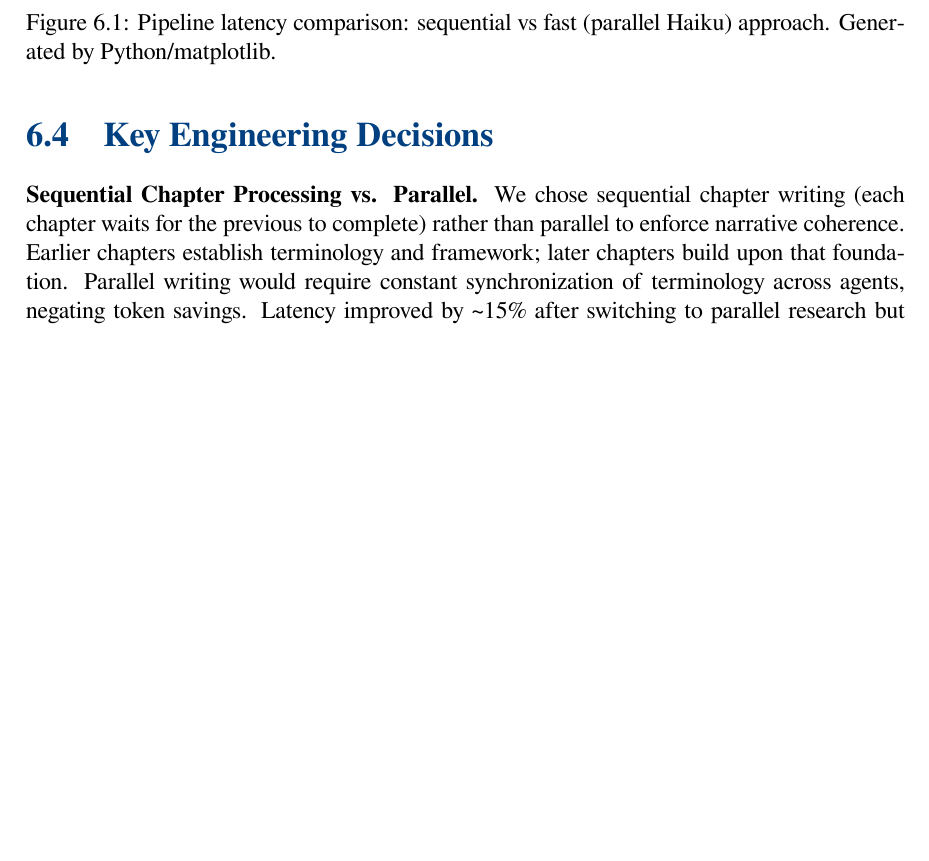
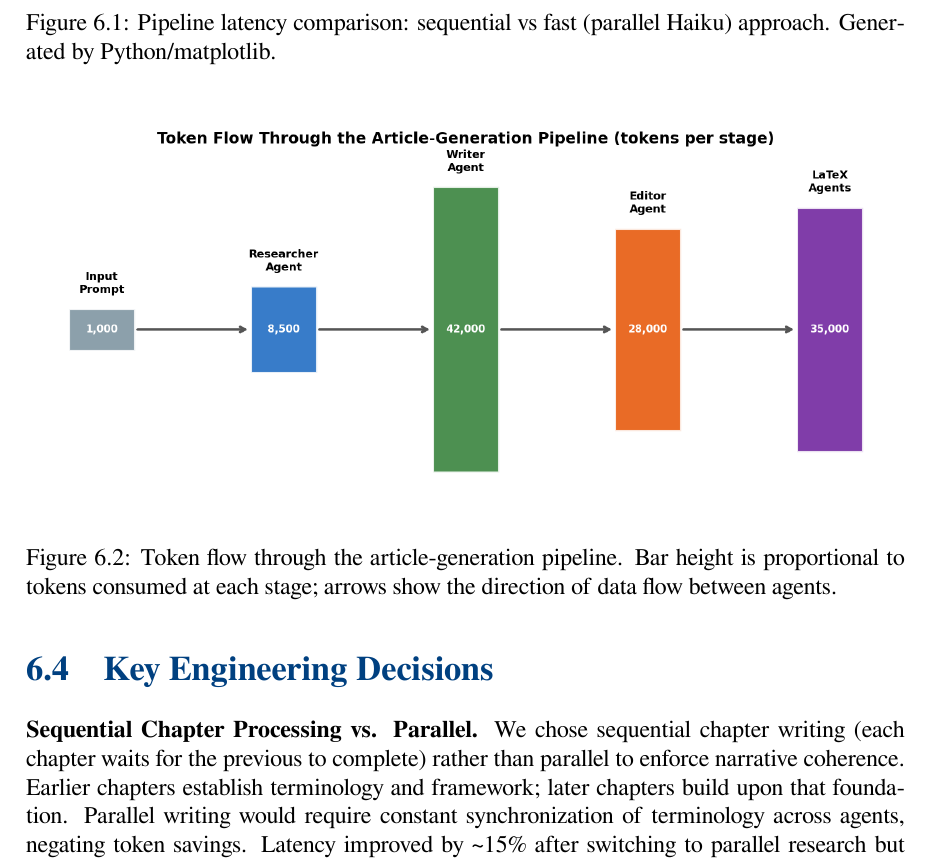
Before and after one commit to salah-dev-stu/uoh-sqak-ex03, a LaTeX thesis (latex/main.tex, which reads latex/chapters/ch06_casestudy.tex): part of page 23 of 29, cut so that both start at the same text, the shorter picture padded with empty space. Compiled offline with XeLaTeX.

Commit message:
feat(latex): embed token flow diagram in ch06

```diff
--- a/latex/chapters/ch06_casestudy.tex
+++ b/latex/chapters/ch06_casestudy.tex
@@ -32,6 +32,13 @@ The orchestration follows a sequential process with synchronization points:
 This architecture is hierarchical: the crew itself acts as a manager, delegating tasks to specialized agents and synchronizing their outputs. The process is sequential overall, but the parallel research step exploits agent concurrency for token efficiency \cite{CrewAI2024, LangGraph2024}.
 
 \begin{figure}[H]\centering\includegraphics[width=0.9\textwidth]{figures/pipeline_latency.png}\caption{Pipeline latency comparison: sequential vs fast (parallel Haiku) approach. Generated by Python/matplotlib.}\label{fig:pipeline_latency}\end{figure}
+
+\begin{figure}[H]
+\centering
+\includegraphics[width=\textwidth]{figures/token_sankey.png}
+\caption{Token flow through the article-generation pipeline. Bar height is proportional to tokens consumed at each stage; arrows show the direction of data flow between agents.}
+\label{fig:token-sankey}
+\end{figure}
 
 \section{Key Engineering Decisions}
 
```
